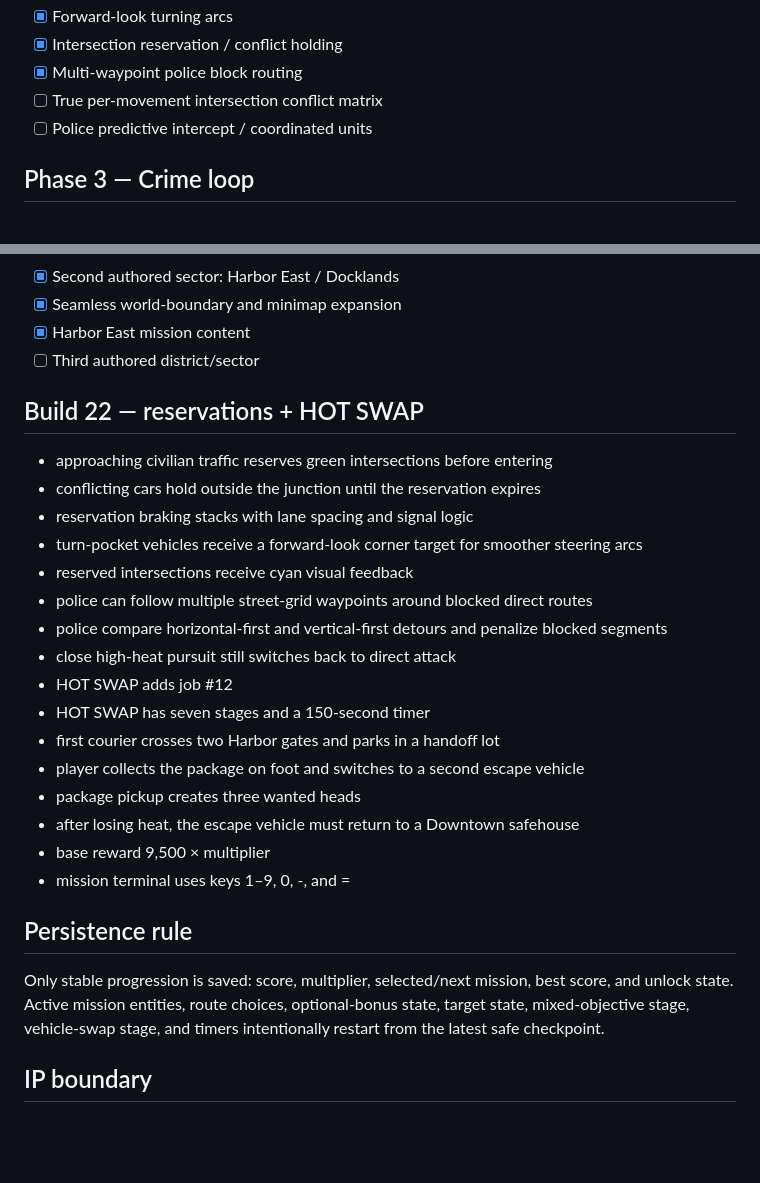
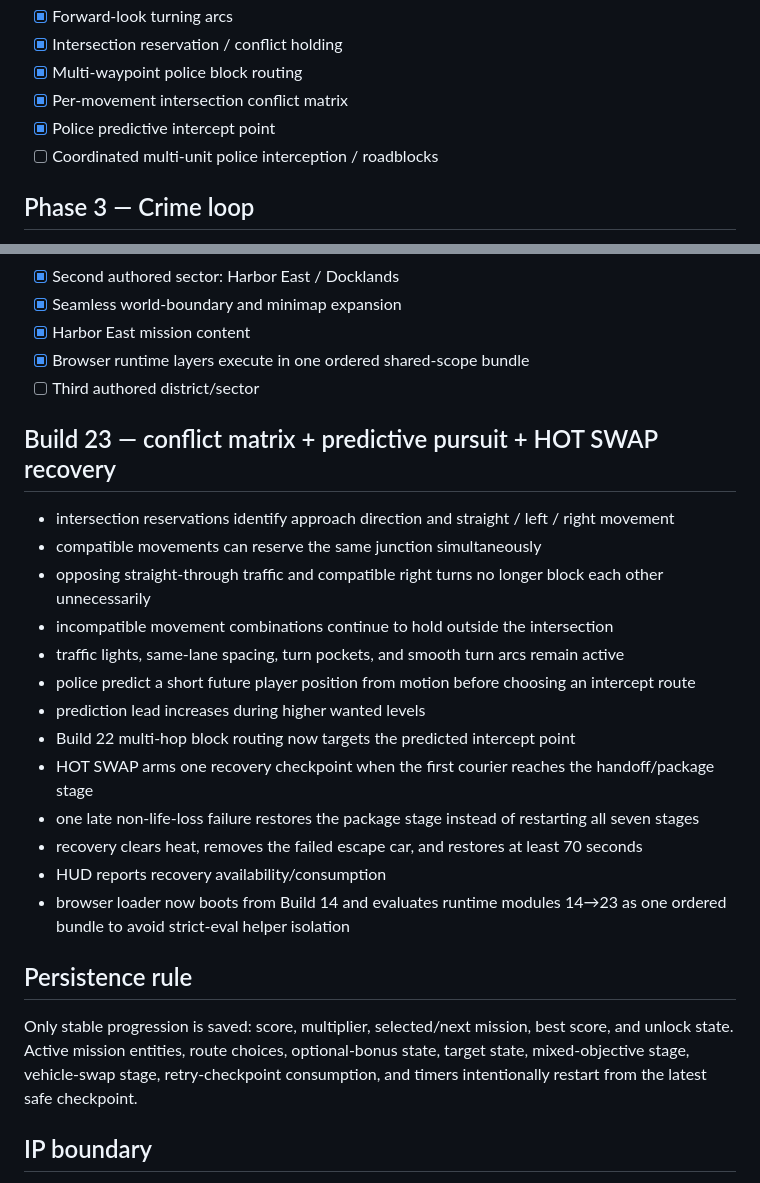
Before and after one commit to flesentine/gta1, a Markdown page: docs/BUILD_PLAN.md, 2 parts joined by grey strips. Drawn GitHub-style; blank space fills up the shorter version.

Commit message:
Update build plan through Build 23

```diff
--- a/docs/BUILD_PLAN.md
+++ b/docs/BUILD_PLAN.md
@@ -41,8 +41,9 @@ Prove the core GTA 1 loop with original clean-room content, then expand systems
 - [x] Forward-look turning arcs
 - [x] Intersection reservation / conflict holding
 - [x] Multi-waypoint police block routing
-- [ ] True per-movement intersection conflict matrix
-- [ ] Police predictive intercept / coordinated units
+- [x] Per-movement intersection conflict matrix
+- [x] Police predictive intercept point
+- [ ] Coordinated multi-unit police interception / roadblocks
 
 ## Phase 3 — Crime loop
 
@@ -95,30 +96,28 @@ Prove the core GTA 1 loop with original clean-room content, then expand systems
 - [x] Second authored sector: Harbor East / Docklands
 - [x] Seamless world-boundary and minimap expansion
 - [x] Harbor East mission content
+- [x] Browser runtime layers execute in one ordered shared-scope bundle
 - [ ] Third authored district/sector
 
-## Build 22 — reservations + HOT SWAP
+## Build 23 — conflict matrix + predictive pursuit + HOT SWAP recovery
 
-- approaching civilian traffic reserves green intersections before entering
-- conflicting cars hold outside the junction until the reservation expires
-- reservation braking stacks with lane spacing and signal logic
-- turn-pocket vehicles receive a forward-look corner target for smoother steering arcs
-- reserved intersections receive cyan visual feedback
-- police can follow multiple street-grid waypoints around blocked direct routes
-- police compare horizontal-first and vertical-first detours and penalize blocked segments
-- close high-heat pursuit still switches back to direct attack
-- HOT SWAP adds job #12
-- HOT SWAP has seven stages and a 150-second timer
-- first courier crosses two Harbor gates and parks in a handoff lot
-- player collects the package on foot and switches to a second escape vehicle
-- package pickup creates three wanted heads
-- after losing heat, the escape vehicle must return to a Downtown safehouse
-- base reward 9,500 × multiplier
-- mission terminal uses keys 1–9, 0, -, and =
+- intersection reservations identify approach direction and straight / left / right movement
+- compatible movements can reserve the same junction simultaneously
+- opposing straight-through traffic and compatible right turns no longer block each other unnecessarily
+- incompatible movement combinations continue to hold outside the intersection
+- traffic lights, same-lane spacing, turn pockets, and smooth turn arcs remain active
+- police predict a short future player position from motion before choosing an intercept route
+- prediction lead increases during higher wanted levels
+- Build 22 multi-hop block routing now targets the predicted intercept point
+- HOT SWAP arms one recovery checkpoint when the first courier reaches the handoff/package stage
+- one late non-life-loss failure restores the package stage instead of restarting all seven stages
+- recovery clears heat, removes the failed escape car, and restores at least 70 seconds
+- HUD reports recovery availability/consumption
+- browser loader now boots from Build 14 and evaluates runtime modules 14→23 as one ordered bundle to avoid strict-eval helper isolation
 
 ## Persistence rule
 
-Only stable progression is saved: score, multiplier, selected/next mission, best score, and unlock state. Active mission entities, route choices, optional-bonus state, target state, mixed-objective stage, vehicle-swap stage, and timers intentionally restart from the latest safe checkpoint.
+Only stable progression is saved: score, multiplier, selected/next mission, best score, and unlock state. Active mission entities, route choices, optional-bonus state, target state, mixed-objective stage, vehicle-swap stage, retry-checkpoint consumption, and timers intentionally restart from the latest safe checkpoint.
 
 ## IP boundary
 
```
Also changed, not shown: other parts of docs/BUILD_PLAN.md (+1 -1 lines).
